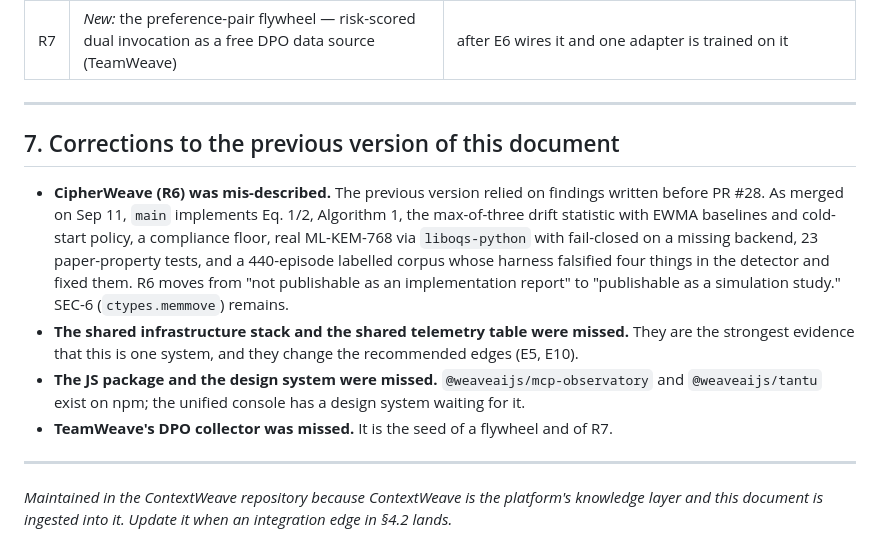
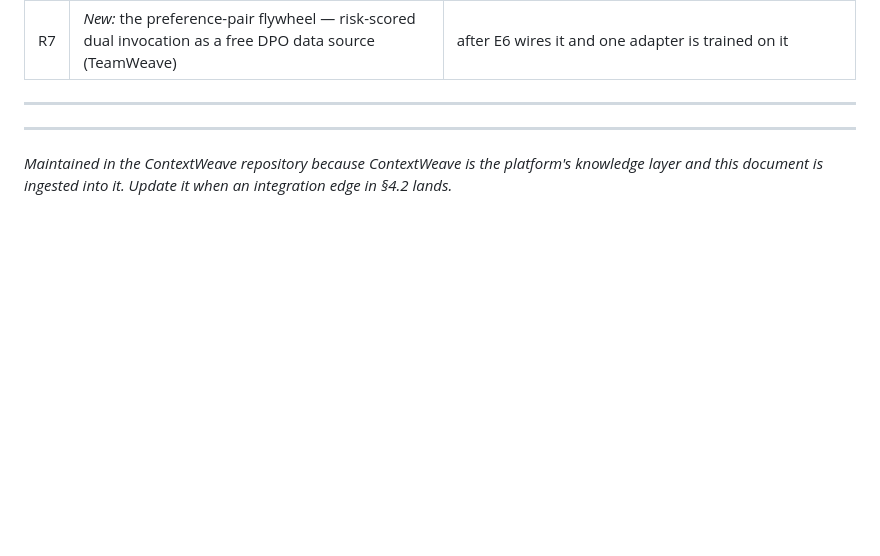
Before and after one commit to rajatarun/ContextWeave, a Markdown page: docs/weave-platform.md, the part around the change. Drawn GitHub-style; blank space fills up the shorter version.

Commit message:
Drop the corrections section from the platform overview
It refers to a previous draft that was never published in this repository;
the import step was supposed to remove it and did not.

Co-Authored-By: Claude Fable 5.1 <noreply@anthropic.com>
Claude-Session: https://claude.ai/code/session_01JJyEipxTwnEw7TokEGyVjV

```diff
--- a/docs/weave-platform.md
+++ b/docs/weave-platform.md
@@ -175,12 +175,5 @@ What the whole-portfolio read adds to that sentence: **the data plane is already
 
 ---
 
-## 7. Corrections to the previous version of this document
-
-- **CipherWeave (R6) was mis-described.** The previous version relied on findings written before PR #28. As merged on Sep 11, `main` implements Eq. 1/2, Algorithm 1, the max-of-three drift statistic with EWMA baselines and cold-start policy, a compliance floor, real ML-KEM-768 via `liboqs-python` with fail-closed on a missing backend, 23 paper-property tests, and a 440-episode labelled corpus whose harness falsified four things in the detector and fixed them. R6 moves from "not publishable as an implementation report" to "publishable as a simulation study." SEC-6 (`ctypes.memmove`) remains.
-- **The shared infrastructure stack and the shared telemetry table were missed.** They are the strongest evidence that this is one system, and they change the recommended edges (E5, E10).
-- **The JS package and the design system were missed.** `@weaveaijs/mcp-observatory` and `@weaveaijs/tantu` exist on npm; the unified console has a design system waiting for it.
-- **TeamWeave's DPO collector was missed.** It is the seed of a flywheel and of R7.
-
 ---
 *Maintained in the ContextWeave repository because ContextWeave is the platform's knowledge layer and this document is ingested into it. Update it when an integration edge in §4.2 lands.*
```
